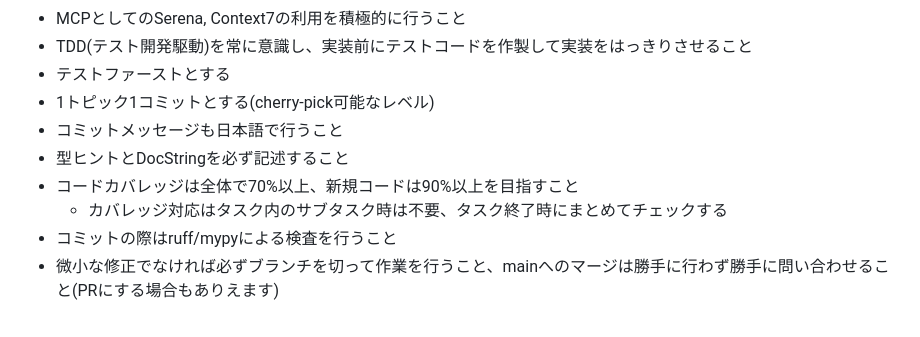
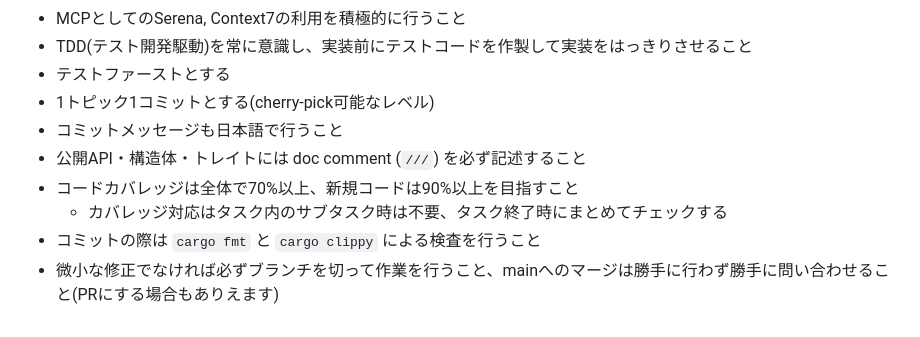
Before and after one commit to densuke/blog-autopost, a Markdown page: CLAUDE.md, the part around one of its changes. GitHub-like rendering.

```diff
--- a/CLAUDE.md
+++ b/CLAUDE.md
@@ -113,8 +158,8 @@ uv run pytest -v
 - テストファーストとする
 - 1トピック1コミットとする(cherry-pick可能なレベル)
 - コミットメッセージも日本語で行うこと
-- 型ヒントとDocStringを必ず記述すること
+- 公開API・構造体・トレイトには doc comment (`///`) を必ず記述すること
 - コードカバレッジは全体で70%以上、新規コードは90%以上を目指すこと
     - カバレッジ対応はタスク内のサブタスク時は不要、タスク終了時にまとめてチェックする
-- コミットの際はruff/mypyによる検査を行うこと
+- コミットの際は `cargo fmt` と `cargo clippy` による検査を行うこと
 - 微小な修正でなければ必ずブランチを切って作業を行うこと、mainへのマージは勝手に行わず勝手に問い合わせること(PRにする場合もありえます)
```
Also changed, not shown: other parts of CLAUDE.md (+91 -46 lines).
